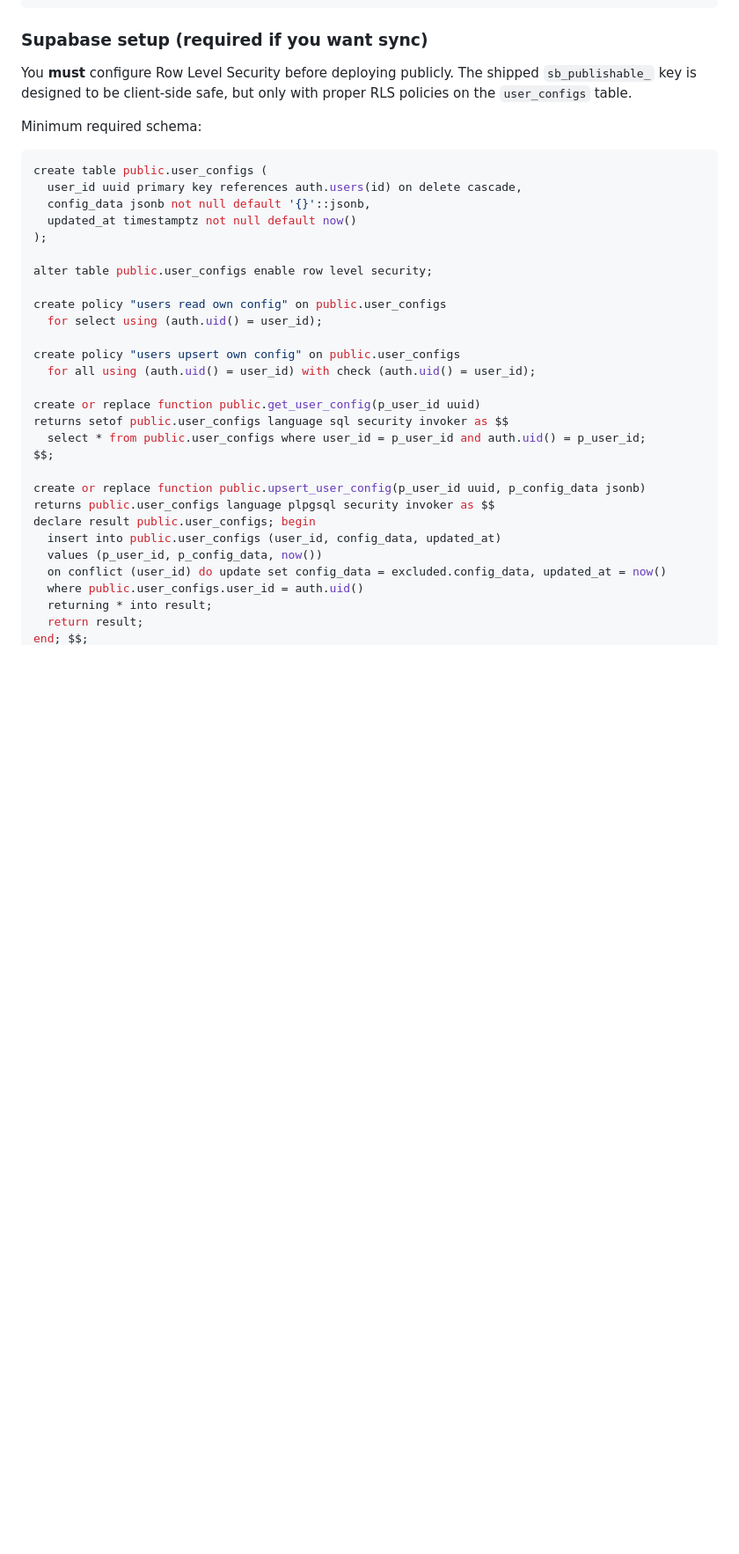
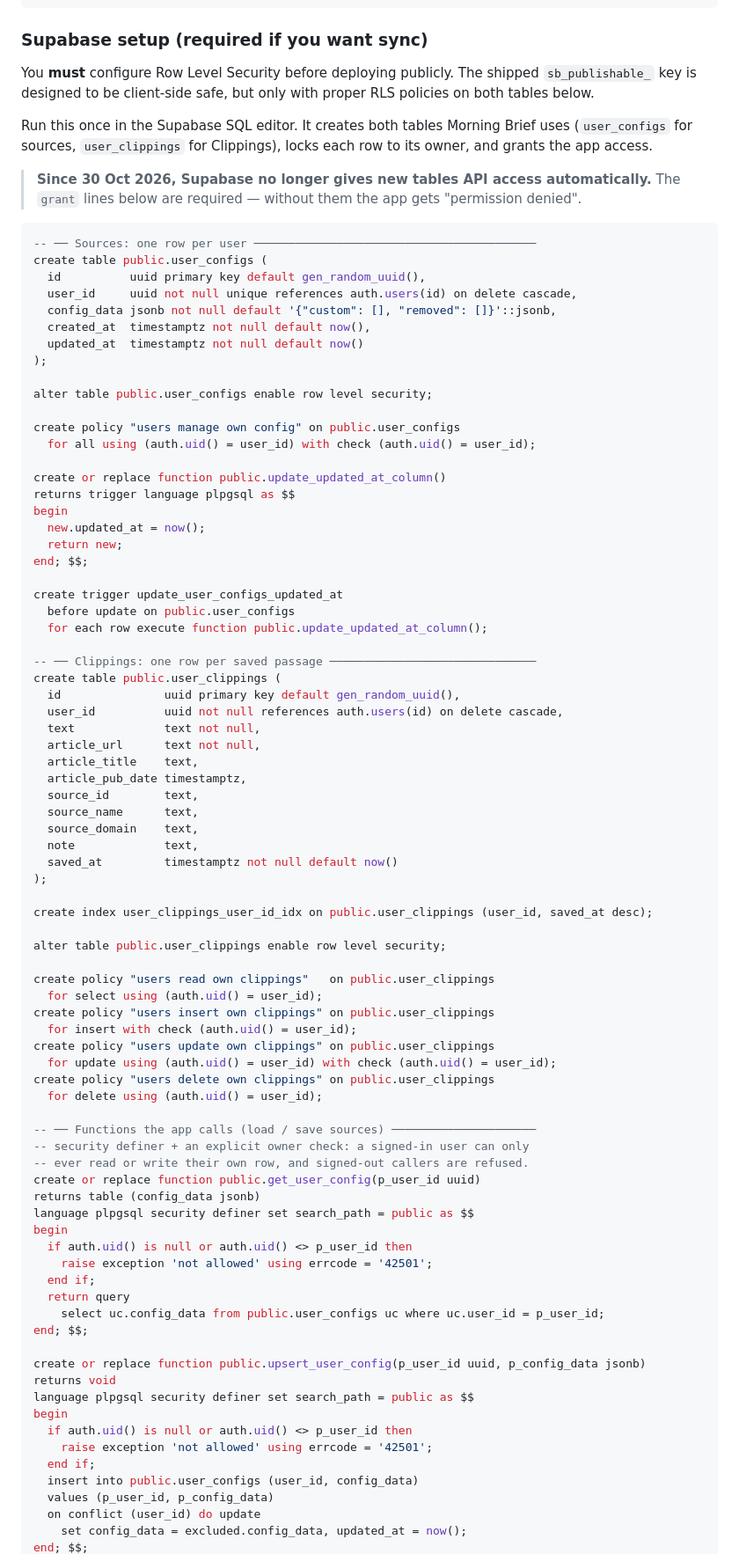
Before and after one commit to hamzasaleem021/morning-brief, a Markdown page: README.md, the part around one of its changes. Shown at 88% size. Rendered like a GitHub page; blank space fills up the shorter version.

Commit message:
README: document both tables, add required grants, secure config functions
Co-Authored-By: Claude Opus 5.5 <noreply@anthropic.com>
Claude-Session: https://claude.ai/code/session_019u6ULEJjySLL25YxW2x3KZ

````diff
--- a/README.md
+++ b/README.md
@@ -59,37 +59,89 @@ window.MB_CONFIG = {
 
 ### Supabase setup (required if you want sync)
 
-You **must** configure Row Level Security before deploying publicly. The shipped `sb_publishable_` key is designed to be client-side safe, but only with proper RLS policies on the `user_configs` table.
+You **must** configure Row Level Security before deploying publicly. The shipped `sb_publishable_` key is designed to be client-side safe, but only with proper RLS policies on both tables below.
 
-Minimum required schema:
+Run this once in the Supabase SQL editor. It creates both tables Morning Brief uses (`user_configs` for sources, `user_clippings` for Clippings), locks each row to its owner, and grants the app access.
+
+> **Since 30 Oct 2026, Supabase no longer gives new tables API access automatically.** The `grant` lines below are required — without them the app gets "permission denied".
 
 ```sql
+-- ── Sources: one row per user ─────────────────────────────────────────
 create table public.user_configs (
-  user_id uuid primary key references auth.users(id) on delete cascade,
-  config_data jsonb not null default '{}'::jsonb,
-  updated_at timestamptz not null default now()
+  id          uuid primary key default gen_random_uuid(),
+  user_id     uuid not null unique references auth.users(id) on delete cascade,
+  config_data jsonb not null default '{"custom": [], "removed": []}'::jsonb,
+  created_at  timestamptz not null default now(),
+  updated_at  timestamptz not null default now()
 );
 
 alter table public.user_configs enable row level security;
 
-create policy "users read own config" on public.user_configs
-  for select using (auth.uid() = user_id);
-
-create policy "users upsert own config" on public.user_configs
+create policy "users manage own config" on public.user_configs
   for all using (auth.uid() = user_id) with check (auth.uid() = user_id);
 
+create or replace function public.update_updated_at_column()
+returns trigger language plpgsql as $$
+begin
+  new.updated_at = now();
+  return new;
+end; $$;
+
+create trigger update_user_configs_updated_at
+  before update on public.user_configs
+  for each row execute function public.update_updated_at_column();
+
+-- ── Clippings: one row per saved passage ──────────────────────────────
+create table public.user_clippings (
+  id               uuid primary key default gen_random_uuid(),
+  user_id          uuid not null references auth.users(id) on delete cascade,
+  text             text not null,
+  article_url      text not null,
+  article_title    text,
+  article_pub_date timestamptz,
+  source_id        text,
+  source_name      text,
+  source_domain    text,
+  note             text,
+  saved_at         timestamptz not null default now()
+);
+
+create index user_clippings_user_id_idx on public.user_clippings (user_id, saved_at desc);
+
+alter table public.user_clippings enable row level security;
+
+create policy "users read own clippings"   on public.user_clippings
+  for select using (auth.uid() = user_id);
+create policy "users insert own clippings" on public.user_clippings
+  for insert with check (auth.uid() = user_id);
+create policy "users update own clippings" on public.user_clippings
+  for update using (auth.uid() = user_id) with check (auth.uid() = user_id);
+create policy "users delete own clippings" on public.user_clippings
+  for delete using (auth.uid() = user_id);
+
+-- ── Functions the app calls (load / save sources) ─────────────────────
+-- security definer + an explicit owner check: a signed-in user can only
+-- ever read or write their own row, and signed-out callers are refused.
 create or replace function public.get_user_config(p_user_id uuid)
-returns setof public.user_configs language sql security invoker as $$
-  select * from public.user_configs where user_id = p_user_id and auth.uid() = p_user_id;
-$$;
+returns table (config_data jsonb)
+language plpgsql security definer set search_path = public as $$
+begin
+  if auth.uid() is null or auth.uid() <> p_user_id then
+    raise exception 'not allowed' using errcode = '42501';
+  end if;
+  return query
+    select uc.config_data from public.user_configs uc where uc.user_id = p_user_id;
+end; $$;
 
 create or replace function public.upsert_user_config(p_user_id uuid, p_config_data jsonb)
-returns public.user_configs language plpgsql security invoker as $$
-declare result public.user_configs; begin
-  insert into public.user_configs (user_id, config_data, updated_at)
-  values (p_user_id, p_config_data, now())
-  on conflict (user_id) do update set config_data = excluded.config_data, updated_at = now()
-  where public.user_configs.user_id = auth.uid()
-  returning * into result;
-  return result;
+returns void
+language plpgsql security definer set search_path = public as $$
+begin
+  if auth.uid() is null or auth.uid() <> p_user_id then
+    raise exception 'not allowed' using errcode = '42501';
+  end if;
+  insert into public.user_configs (user_id, config_data)
+  values (p_user_id, p_config_data)
+  on conflict (user_id) do update
+    set config_data = excluded.config_data, updated_at = now();
 end; $$;
````
Also changed, not shown: other parts of README.md (+12 -1 lines).
